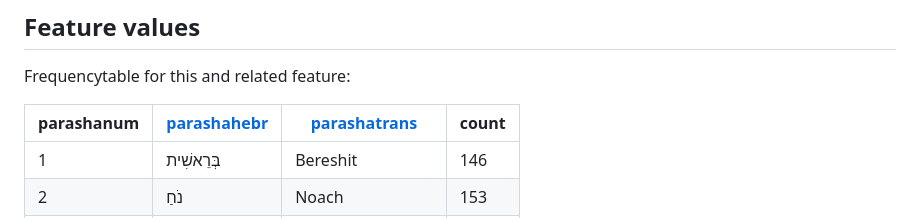
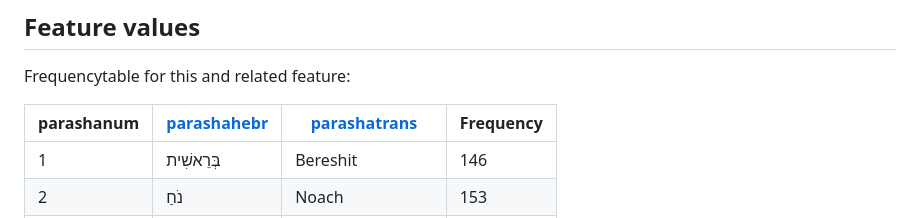
Before and after one commit to tonyjurg/BHSaddons, a Markdown page: docs/features/parashanum.md, the part around the change. GitHub-like rendering.

```diff
--- a/docs/features/parashanum.md
+++ b/docs/features/parashanum.md
@@ -12,7 +12,7 @@ The sequence number of the parasha.
 
 Frequencytable for this and related feature:
 
-| parashanum | [parashahebr](parashahebr.md)    | [parashatrans](parashatrans.md)   | count |
+| parashanum | [parashahebr](parashahebr.md)    | [parashatrans](parashatrans.md)   | Frequency |
 |------------|------------------|----------------|-------|
 | 1          | בְּרֵאשִׁית     | Bereshit       | 146   |
 | 2          | נֹחַ            | Noach          | 153   |
```
